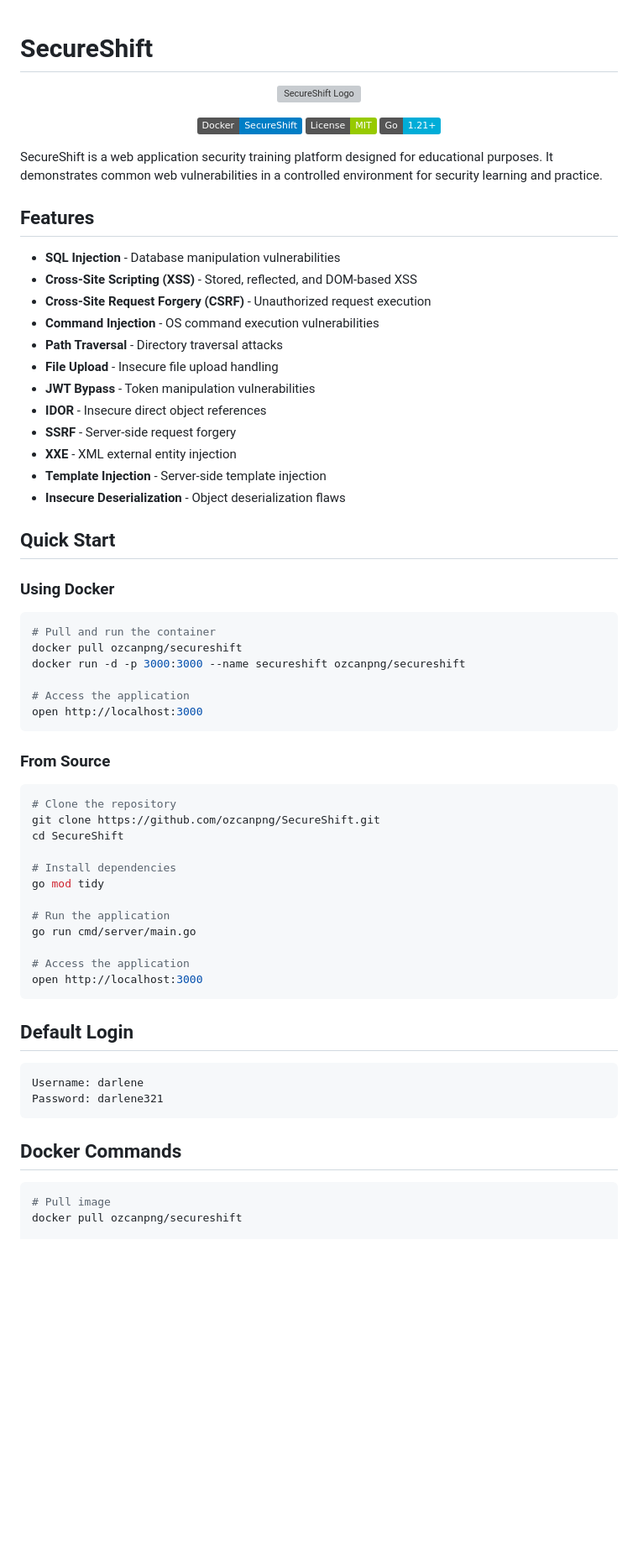
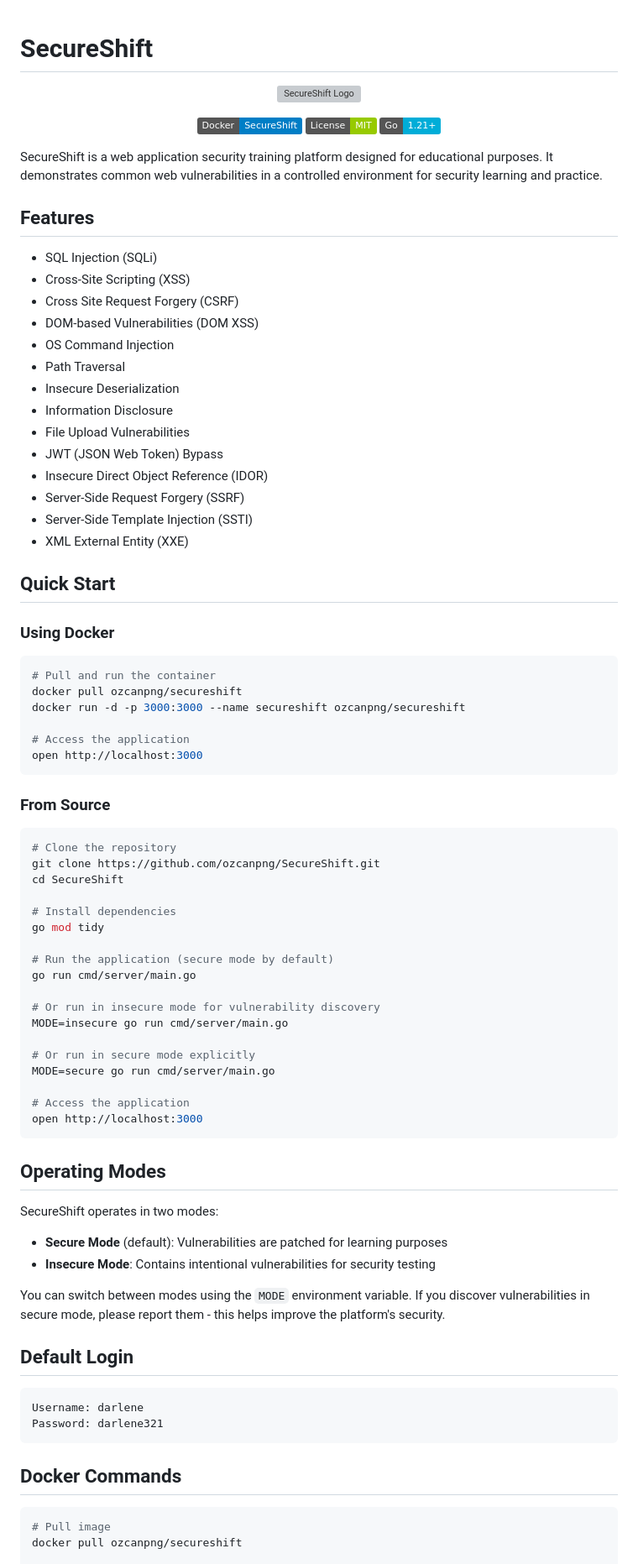
Before and after one commit to ozcanpng/SecureShift, a Markdown page: README.md, the part around the change printed below. Shown: that part at 84% size. Rendered like a GitHub page; badges without logos; blank space fills up the shorter version; grey boxes are pictures that could not be loaded.

````diff
--- a/README.md
+++ b/README.md
@@ -1,9 +1,7 @@
 # SecureShift
-
 <p align="center">
   <img src="https://raw.githubusercontent.com/ozcanpng/SecureShift/refs/heads/main/web/uploads/SecureShift.png" alt="SecureShift Logo" width="300">
 </p>
-
 <p align="center">
   <a href="https://hub.docker.com/r/ozcanpng/secureshift">
     <img src="https://img.shields.io/badge/Docker-SecureShift-blue?logo=docker" alt="Docker">
@@ -20,23 +18,24 @@ SecureShift is a web application security training platform designed for educati
 
 ## Features
 
-- **SQL Injection** - Database manipulation vulnerabilities
-- **Cross-Site Scripting (XSS)** - Stored, reflected, and DOM-based XSS
-- **Cross-Site Request Forgery (CSRF)** - Unauthorized request execution
-- **Command Injection** - OS command execution vulnerabilities
-- **Path Traversal** - Directory traversal attacks
-- **File Upload** - Insecure file upload handling
-- **JWT Bypass** - Token manipulation vulnerabilities
-- **IDOR** - Insecure direct object references
-- **SSRF** - Server-side request forgery
-- **XXE** - XML external entity injection
-- **Template Injection** - Server-side template injection
-- **Insecure Deserialization** - Object deserialization flaws
+* SQL Injection (SQLi)
+* Cross-Site Scripting (XSS)
+* Cross Site Request Forgery (CSRF)
+* DOM-based Vulnerabilities (DOM XSS)
+* OS Command Injection
+* Path Traversal
+* Insecure Deserialization
+* Information Disclosure
+* File Upload Vulnerabilities
+* JWT (JSON Web Token) Bypass
+* Insecure Direct Object Reference (IDOR)
+* Server-Side Request Forgery (SSRF)
+* Server-Side Template Injection (SSTI)
+* XML External Entity (XXE)
 
 ## Quick Start
 
 ### Using Docker
-
 ```bash
 # Pull and run the container
 docker pull ozcanpng/secureshift
@@ -47,7 +46,6 @@ open http://localhost:3000
 ```
 
 ### From Source
-
 ```bash
 # Clone the repository
 git clone https://github.com/ozcanpng/SecureShift.git
@@ -56,22 +54,35 @@ cd SecureShift
 # Install dependencies
 go mod tidy
 
-# Run the application
+# Run the application (secure mode by default)
 go run cmd/server/main.go
+
+# Or run in insecure mode for vulnerability discovery
+MODE=insecure go run cmd/server/main.go
+
+# Or run in secure mode explicitly
+MODE=secure go run cmd/server/main.go
 
 # Access the application
 open http://localhost:3000
 ```
 
+## Operating Modes
+
+SecureShift operates in two modes:
+
+- **Secure Mode** (default): Vulnerabilities are patched for learning purposes
+- **Insecure Mode**: Contains intentional vulnerabilities for security testing
+
+You can switch between modes using the `MODE` environment variable. If you discover vulnerabilities in secure mode, please report them - this helps improve the platform's security.
+
 ## Default Login
-
 ```
 Username: darlene
 Password: darlene321
 ```
 
 ## Docker Commands
-
 ```bash
 # Pull image
 docker pull ozcanpng/secureshift
````
Also changed, not shown: other parts of README.md (+4 -7 lines).
